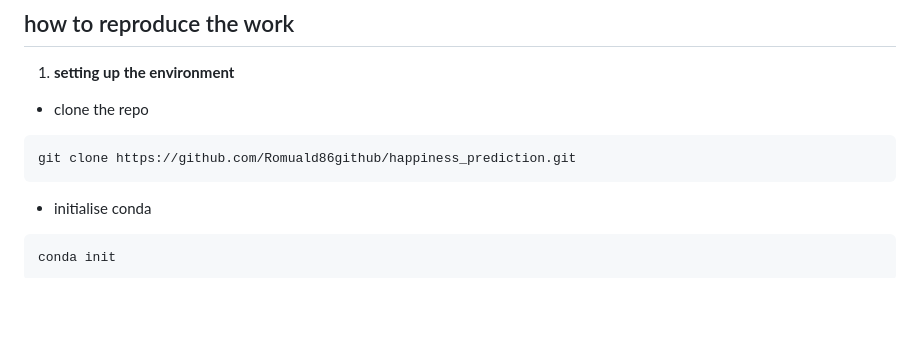
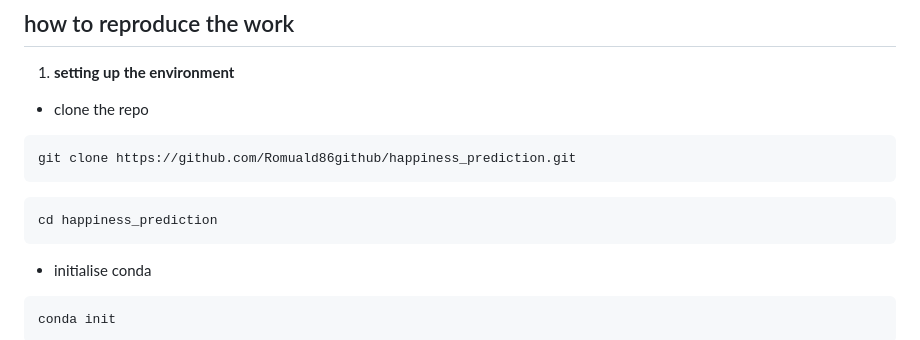
Before and after one commit to Romuald86github/happiness_prediction, a Markdown page: README.md, the part around the change. Drawn GitHub-style; blank space fills up the shorter version.

````diff
--- a/README.md
+++ b/README.md
@@ -100,6 +100,10 @@ This methodical approach ensures a robust, maintainable solution that can reliab
 ```bash
 git clone https://github.com/Romuald86github/happiness_prediction.git
 ```
+```bash
+cd happiness_prediction
+```
+
 - initialise conda
 ```bash
 conda init
````
